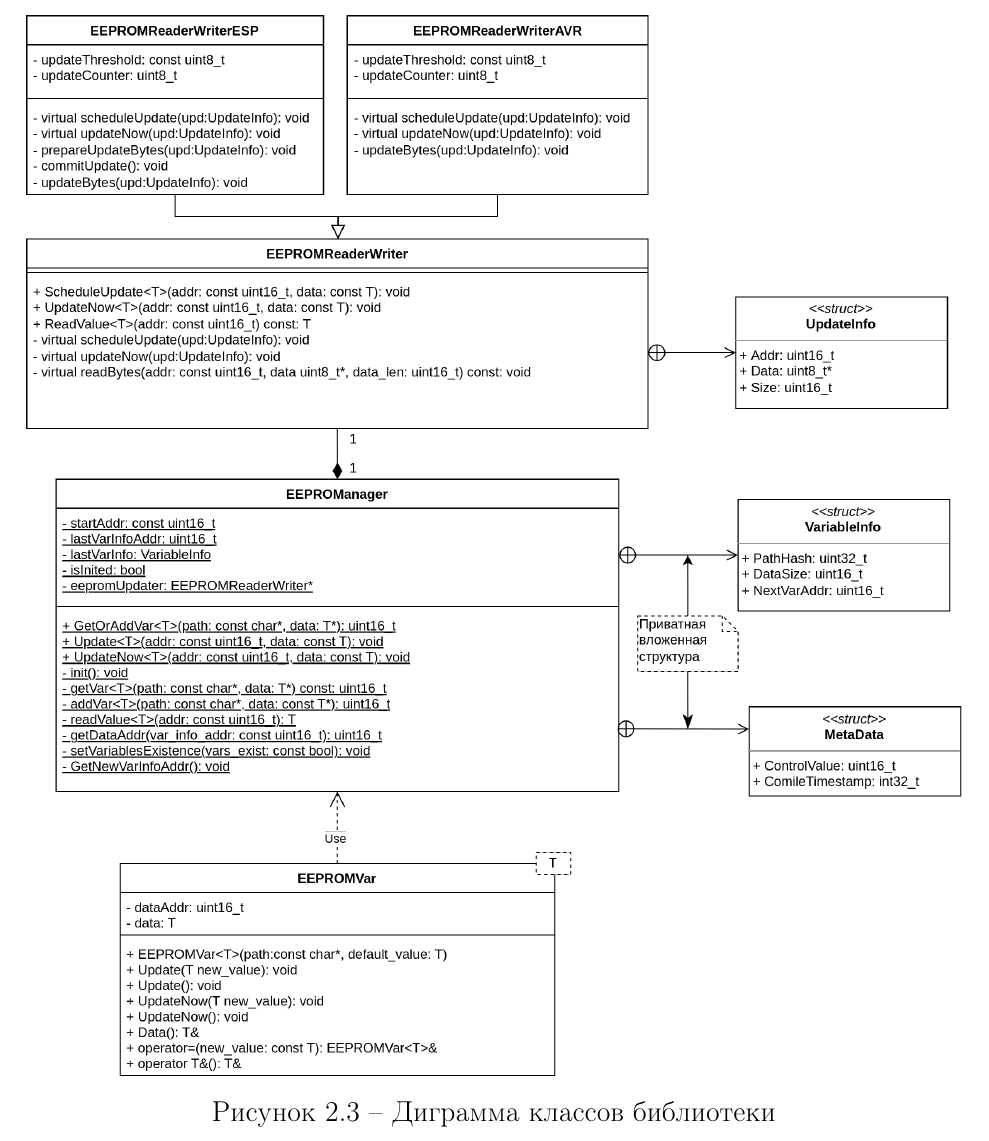
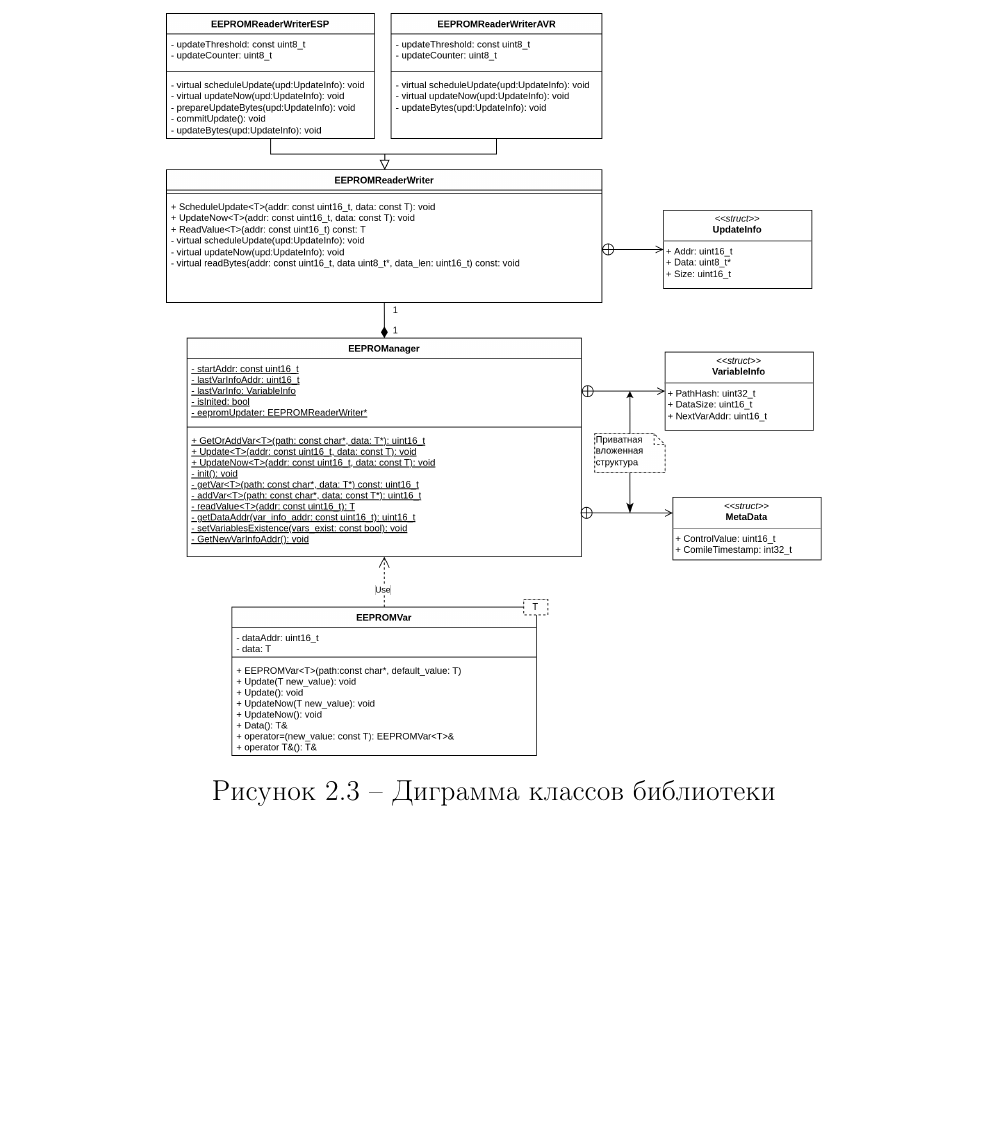
Before and after one commit to almiluk/bachelor_thesis, a LaTeX document (report/report.tex, which reads report/chapters/chapter2.tex): part of page 26 of 32 before the commit and part of page 21 of 31 after it, cut so that both start at the same text, the shorter picture padded with empty space. Compiled offline with pdfLaTeX.

Commit message:
chapter2: attachments fixes

```diff
--- a/report/chapters/chapter2.tex
+++ b/report/chapters/chapter2.tex
@@ -82,7 +82,7 @@ Arduino IDE автоматически создаёт константы, опи
 
 По итогам разработки структуры библиотеки была создана её диаграмма классов представленная на рисунке \ref{fig:class-diagram}.
 
-\myfigure[width=\columnwidth]{class-diagram}{Диграмма классов библиотеки}{fig:class-diagram}
+\myfigure[width=0.7\columnwidth]{class-diagram}{Диграмма классов библиотеки}{fig:class-diagram}
 
 \subsection{Внешний интерфейс библиотеки. Класс EEPROM-переменной}
 
```
Also changed, not shown: report/report.pdf, report/title.pdf, report/chapters/chapter2.tex (4 more changed lines).
